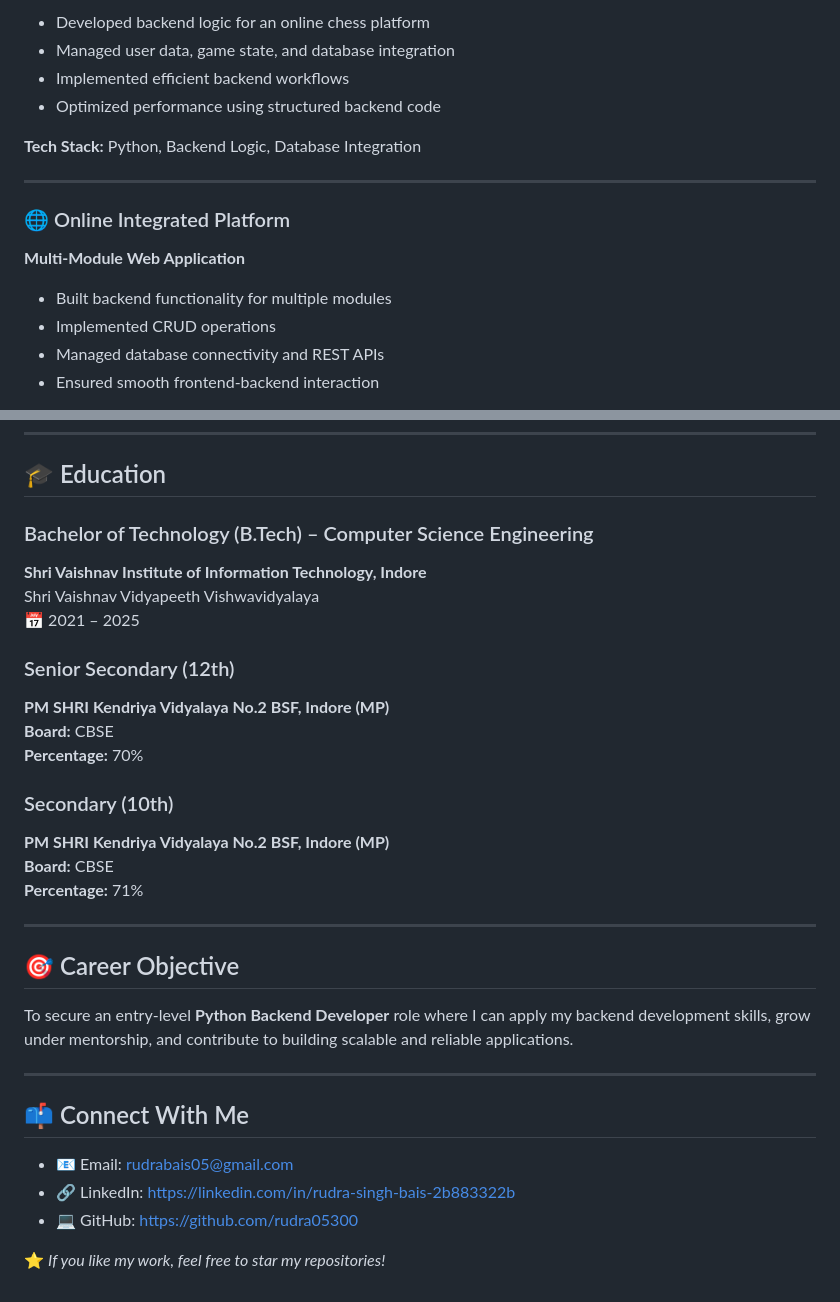
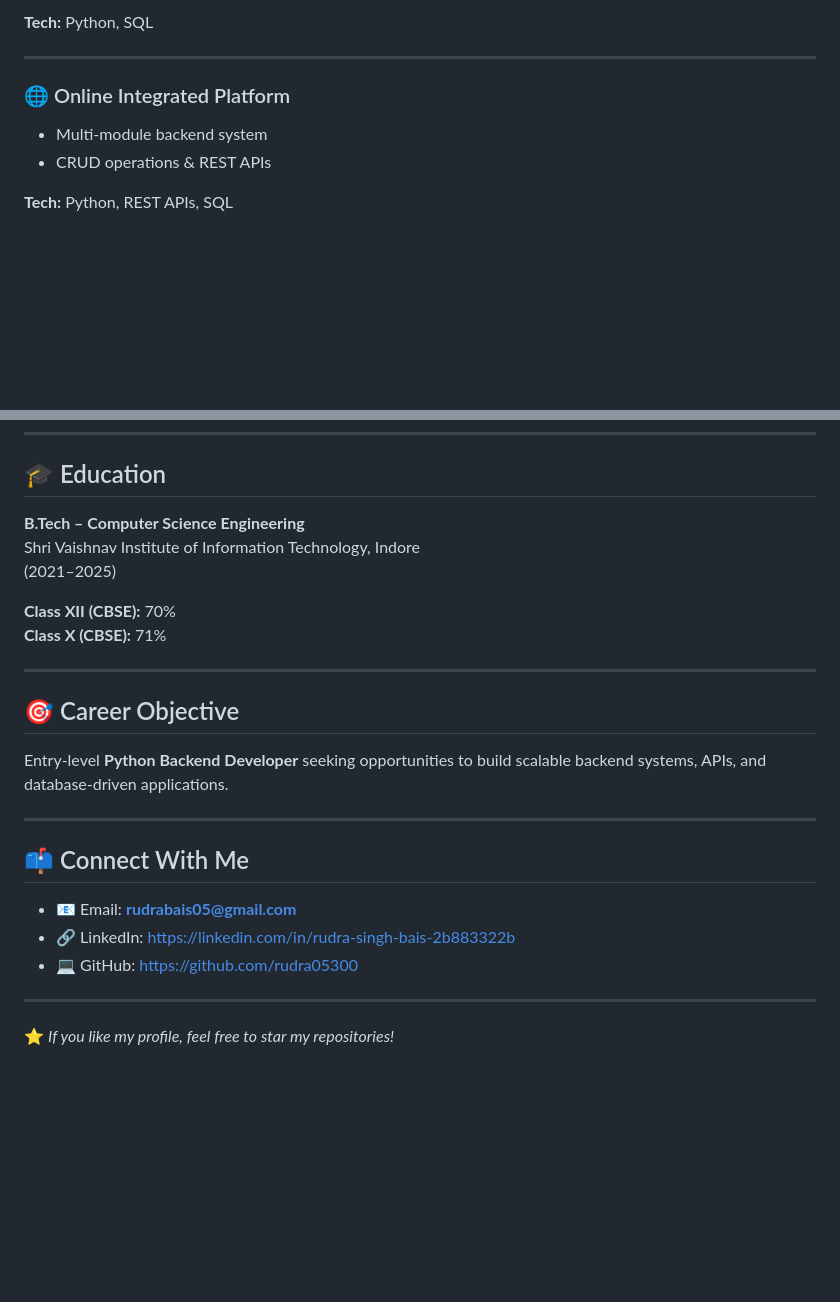
Before and after one commit to rudra05300/rudra-portfolio, a Markdown page: README.md, 2 parts joined by grey strips. GitHub-like rendering; blank space fills up the shorter version.

Commit message:
Revise README with new profile and skills layout
Updated personal introduction and skills section in README.

```diff
--- a/README.md
+++ b/README.md
@@ -69,18 +77,11 @@ I specialize in building **clean, scalable backend systems**, designing **RESTfu
 
-- Developed backend logic for an online chess platform
-- Managed user data, game state, and database integration
-- Implemented efficient backend workflows
-- Optimized performance using structured backend code
-
-**Tech Stack:** Python, Backend Logic, Database Integration
+**Tech:** Python, SQL
 
 ---
 
 ### 🌐 Online Integrated Platform
-**Multi-Module Web Application**
+- Multi-module backend system
+- CRUD operations & REST APIs
 
-- Built backend functionality for multiple modules
-- Implemented CRUD operations
-- Managed database connectivity and REST APIs
-- Ensured smooth frontend-backend interaction
+**Tech:** Python, REST APIs, SQL
 
@@ -90,33 +105,27 @@ I specialize in building **clean, scalable backend systems**, designing **RESTfu
 
 ## 🎓 Education
 
-### Bachelor of Technology (B.Tech) – Computer Science Engineering
-**Shri Vaishnav Institute of Information Technology, Indore**
-Shri Vaishnav Vidyapeeth Vishwavidyalaya
-📅 2021 – 2025
+**B.Tech – Computer Science Engineering**
+Shri Vaishnav Institute of Information Technology, Indore
+(2021–2025)
 
-### Senior Secondary (12th)
-**PM SHRI Kendriya Vidyalaya No.2 BSF, Indore (MP)**
-**Board:** CBSE
-**Percentage:** 70%
-
-### Secondary (10th)
-**PM SHRI Kendriya Vidyalaya No.2 BSF, Indore (MP)**
-**Board:** CBSE
-**Percentage:** 71%
+**Class XII (CBSE):** 70%
+**Class X (CBSE):** 71%
 
 ---
 
 ## 🎯 Career Objective
 
-To secure an entry-level **Python Backend Developer** role where I can apply my backend development skills, grow under mentorship, and contribute to building scalable and reliable applications.
+Entry-level **Python Backend Developer** seeking opportunities to build scalable backend systems, APIs, and database-driven applications.
 
 ---
 
 ## 📫 Connect With Me
 
-- 📧 Email: rudrabais05@gmail.com
+- 📧 Email: **rudrabais05@gmail.com**
 - 🔗 LinkedIn: https://linkedin.com/in/rudra-singh-bais-2b883322b
 - 💻 GitHub: https://github.com/rudra05300
 
-⭐ *If you like my work, feel free to star my repositories!*
+---
+
+⭐ *If you like my profile, feel free to star my repositories!*
```
Also changed, not shown: other parts of README.md (+67 -45 lines).
